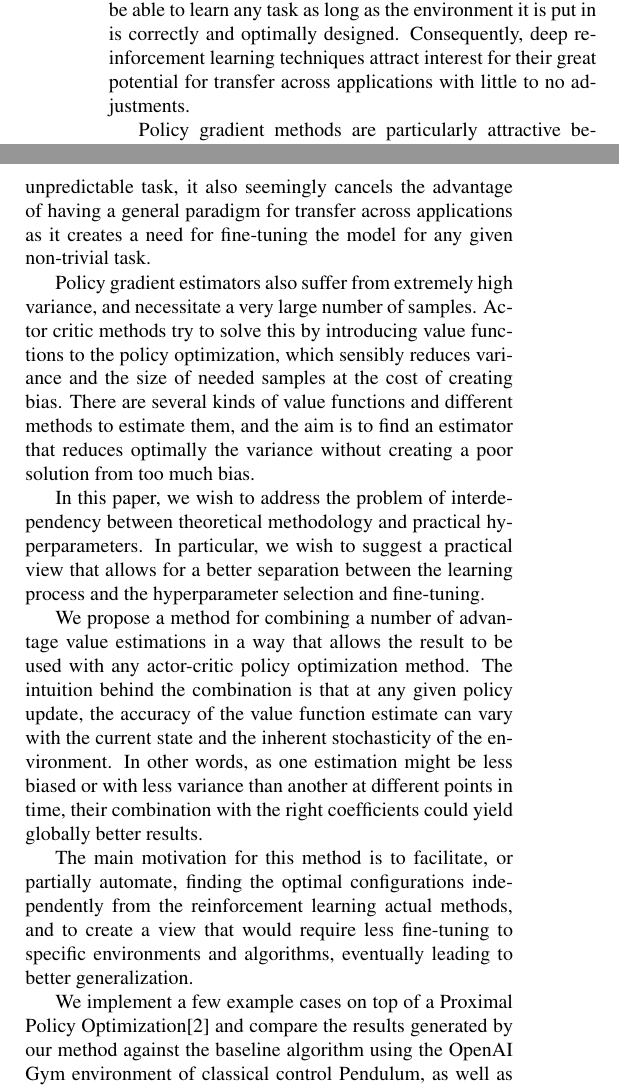
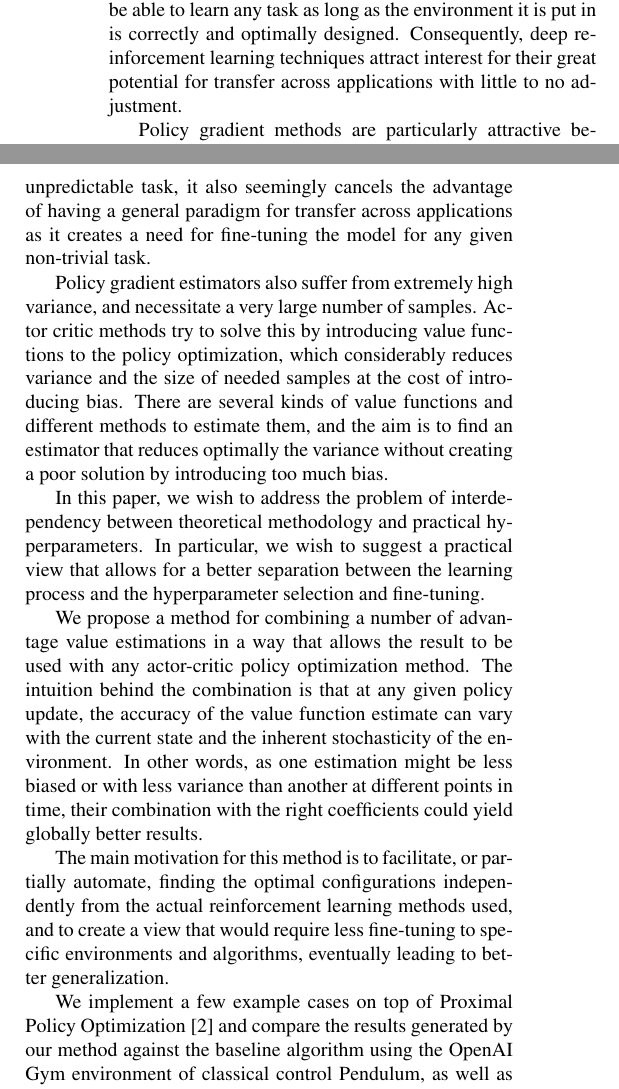
Before and after one commit to syrma/jot, a LaTeX paper (icip/paper.tex, which reads icip/sections/1-introduction.tex): two parts of the columns of page 1 of 5, joined at a grey line, cut so that both start at the same text. Compiled offline with pdfLaTeX.

Commit message:
corrections de l'introduction

```diff
--- a/icip/sections/1-introduction.tex
+++ b/icip/sections/1-introduction.tex
@@ -1,7 +1,7 @@
 \section{Introduction}
 \label{sec:intro}
 
-In the recent years, deep reinforcement learning has shown promising results in a variety of tasks from robotics to game playing. The attractiveness of this paradigm is owed in no small part to its general aspect; ideally, the same model would be able to learn any task as long as the environment it is put in is correctly and optimally designed. Consequently, deep reinforcement learning techniques attract interest for their great potential for transfer across applications with little to no adjustments.
+In the recent years, deep reinforcement learning has shown promising results in a variety of tasks from robotics to game playing. The attractiveness of this paradigm is owed in no small part to its general aspect; ideally, the same model would be able to learn any task as long as the environment it is put in is correctly and optimally designed. Consequently, deep reinforcement learning techniques attract interest for their great potential for transfer across applications with little to no adjustment.
 
 Policy gradient methods are particularly attractive because they are straightforward to combine with nonlinear approximators. For instance, the term deep reinforcement learning stems from the practical use of neural network approximators with reinforcement learning methods, which allows for the application of reinforcement learning with very large state sets.
 
@@ -11,15 +11,15 @@ Policy gradient methods are particularly attractive because they are straightfor
 
 Deep reinforcement learning raises however a number of issues on the matter of generalization. Through a wide review and an extensive set of experiments, \cite{henderson2017deep} suggest a deep correlation between network architecture and the benchmark results for deep reinforcement learning methods. While the way hyperparameters are chosen is not consistent throughout the literature, it is recognized that some hyperparameters make a general algorithm perform poorly while other choices allow it to achieve peak performance. This not only makes reproducing the reported results of a given technique a hard and unpredictable task, it also seemingly cancels the advantage of having a general paradigm for transfer across applications as it creates a need for fine-tuning the model for any given non-trivial task.
 
-Policy gradient estimators also suffer from extremely high variance, and necessitate a very large number of samples. Actor critic methods try to solve this by introducing value functions to the policy optimization, which sensibly reduces variance and the size of needed samples at the cost of creating bias. There are several kinds of value functions and different methods to estimate them, and the aim is to find an estimator that reduces optimally the variance without creating a poor solution from too much bias.
+Policy gradient estimators also suffer from extremely high variance, and necessitate a very large number of samples. Actor critic methods try to solve this by introducing value functions to the policy optimization, which considerably reduces variance and the size of needed samples at the cost of introducing bias. There are several kinds of value functions and different methods to estimate them, and the aim is to find an estimator that reduces optimally the variance without creating a poor solution by introducing too much bias.
 
 In this paper, we wish to address the problem of interdependency between theoretical methodology and practical hyperparameters. In particular, we wish to suggest a practical view that allows for a better separation between the learning process and the hyperparameter selection and fine-tuning.
 
 We propose a method for combining a number of advantage value estimations in a way that allows the result to be used with any actor-critic policy optimization method. The intuition behind the combination is that at any given policy update, the accuracy of the value function estimate can vary with the current state and the inherent stochasticity of the environment. In other words, as one estimation might be less biased or with less variance than another at different points in time, their combination with the right coefficients could yield globally better results.
 
-The main motivation for this method is to facilitate, or partially automate, finding the optimal configurations independently from the reinforcement learning actual methods, and to create a view that would require less fine-tuning to specific environments and algorithms, eventually leading to better generalization.
+The main motivation for this method is to facilitate, or partially automate, finding the optimal configurations independently from the actual reinforcement learning methods used, and to create a view that would require less fine-tuning to specific environments and algorithms, eventually leading to better generalization.
 
-We implement a few example cases on top of a Proximal Policy Optimization\cite{schulman2017proximal} and compare the results generated by our method against the baseline algorithm using the OpenAI Gym environment of classical control Pendulum, as well as the following three robotic tasks of the Pybullet package: Ant, Humanoid and Walker2D.
+We implement a few example cases on top of Proximal Policy Optimization \cite{schulman2017proximal} and compare the results generated by our method against the baseline algorithm using the OpenAI Gym environment of classical control Pendulum, as well as the following three robotic tasks of the Pybullet package: Ant, Humanoid and Walker2D.
 
 The present paper's main contributions can be summarized as follows:
 \begin{itemize}
```
